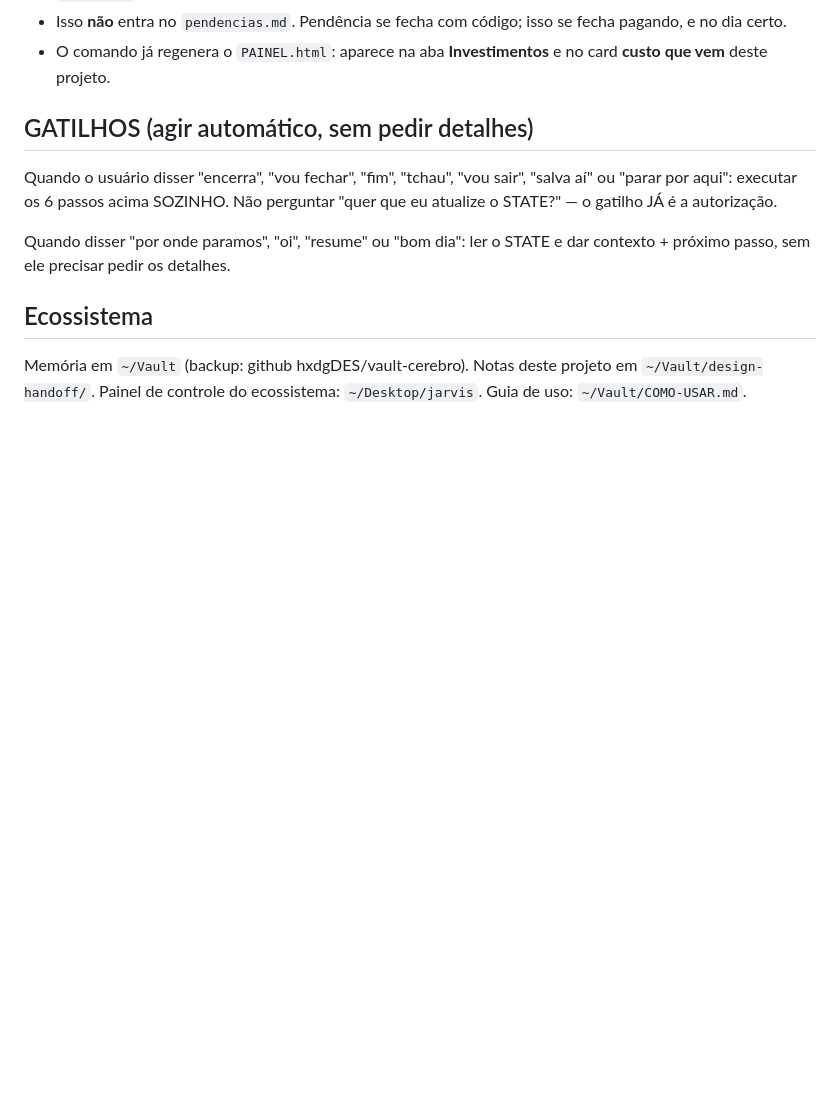
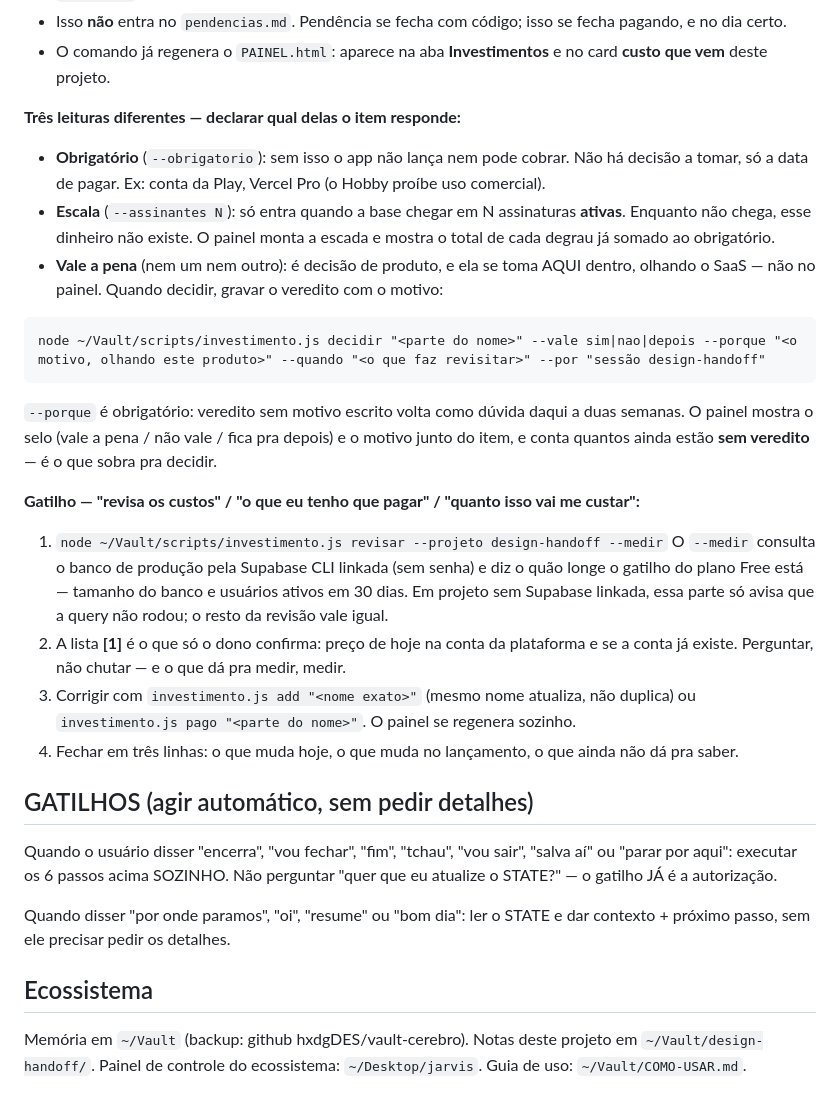
Before and after one commit to Everson9/design_handoff_cycle_landing, a Markdown page: AGENTS.md, the part around the change. Drawn GitHub-style; blank space fills up the shorter version.

Commit message:
docs: custo de plataforma em tres leituras (obrigatorio, escala, decisao)
Antes era uma lista so, e uma lista so nao responde as perguntas que importam:
o que EU TENHO que pagar pra lancar, o que so entra quando a base crescer, e o
que ainda e decisao de produto.

Agora cada item declara qual delas responde: --obrigatorio (sem isso nao lanca,
nao ha decisao, ha data), --assinantes N (so entra com N assinaturas ativas) ou
nenhum dos dois -- e ai e decisao tomada AQUI dentro, olhando o produto, e
devolvida ao painel com `investimento.js decidir --vale sim|nao|depois --porque`.

Gatilho "revisa os custos" roda `investimento.js revisar --projeto <slug> --medir`,
que mede o banco de producao pela Supabase CLI linkada e diz o quao longe o gatilho
do plano Free esta -- em vez de lembrar de cabeca.

CLAUDE.md carrega o AGENTS.md: sem isso a regra ficava escrita e nunca lida.

Co-Authored-By: Claude Opus 5 (1M context) <noreply@anthropic.com>

````diff
--- a/AGENTS.md
+++ b/AGENTS.md
@@ -38,6 +38,37 @@ node ~/Vault/scripts/investimento.js add "<o quê>" --projeto design-handoff --p
 - Isso **não** entra no `pendencias.md`. Pendência se fecha com código; isso se fecha pagando, e no dia certo.
 - O comando já regenera o `PAINEL.html`: aparece na aba **Investimentos** e no card **custo que vem** deste projeto.
 
+
+**Três leituras diferentes — declarar qual delas o item responde:**
+
+- **Obrigatório** (`--obrigatorio`): sem isso o app não lança nem pode cobrar. Não há decisão a
+  tomar, só a data de pagar. Ex: conta da Play, Vercel Pro (o Hobby proíbe uso comercial).
+- **Escala** (`--assinantes N`): só entra quando a base chegar em N assinaturas **ativas**.
+  Enquanto não chega, esse dinheiro não existe. O painel monta a escada e mostra o total de cada
+  degrau já somado ao obrigatório.
+- **Vale a pena** (nem um nem outro): é decisão de produto, e ela se toma AQUI dentro, olhando o
+  SaaS — não no painel. Quando decidir, gravar o veredito com o motivo:
+
+```
+node ~/Vault/scripts/investimento.js decidir "<parte do nome>" --vale sim|nao|depois --porque "<o motivo, olhando este produto>" --quando "<o que faz revisitar>" --por "sessão design-handoff"
+```
+
+`--porque` é obrigatório: veredito sem motivo escrito volta como dúvida daqui a duas semanas. O
+painel mostra o selo (vale a pena / não vale / fica pra depois) e o motivo junto do item, e conta
+quantos ainda estão **sem veredito** — é o que sobra pra decidir.
+
+**Gatilho — "revisa os custos" / "o que eu tenho que pagar" / "quanto isso vai me custar":**
+
+1. `node ~/Vault/scripts/investimento.js revisar --projeto design-handoff --medir`
+   O `--medir` consulta o banco de produção pela Supabase CLI linkada (sem senha) e diz o quão
+   longe o gatilho do plano Free está — tamanho do banco e usuários ativos em 30 dias. Em projeto
+   sem Supabase linkada, essa parte só avisa que a query não rodou; o resto da revisão vale igual.
+2. A lista **[1]** é o que só o dono confirma: preço de hoje na conta da plataforma e se a conta já
+   existe. Perguntar, não chutar — e o que dá pra medir, medir.
+3. Corrigir com `investimento.js add "<nome exato>"` (mesmo nome atualiza, não duplica) ou
+   `investimento.js pago "<parte do nome>"`. O painel se regenera sozinho.
+4. Fechar em três linhas: o que muda hoje, o que muda no lançamento, o que ainda não dá pra saber.
+
 ## GATILHOS (agir automático, sem pedir detalhes)
 Quando o usuário disser "encerra", "vou fechar", "fim", "tchau", "vou sair", "salva aí" ou "parar por aqui":
 executar os 6 passos acima SOZINHO. Não perguntar "quer que eu atualize o STATE?" — o gatilho JÁ é a autorização.
````
